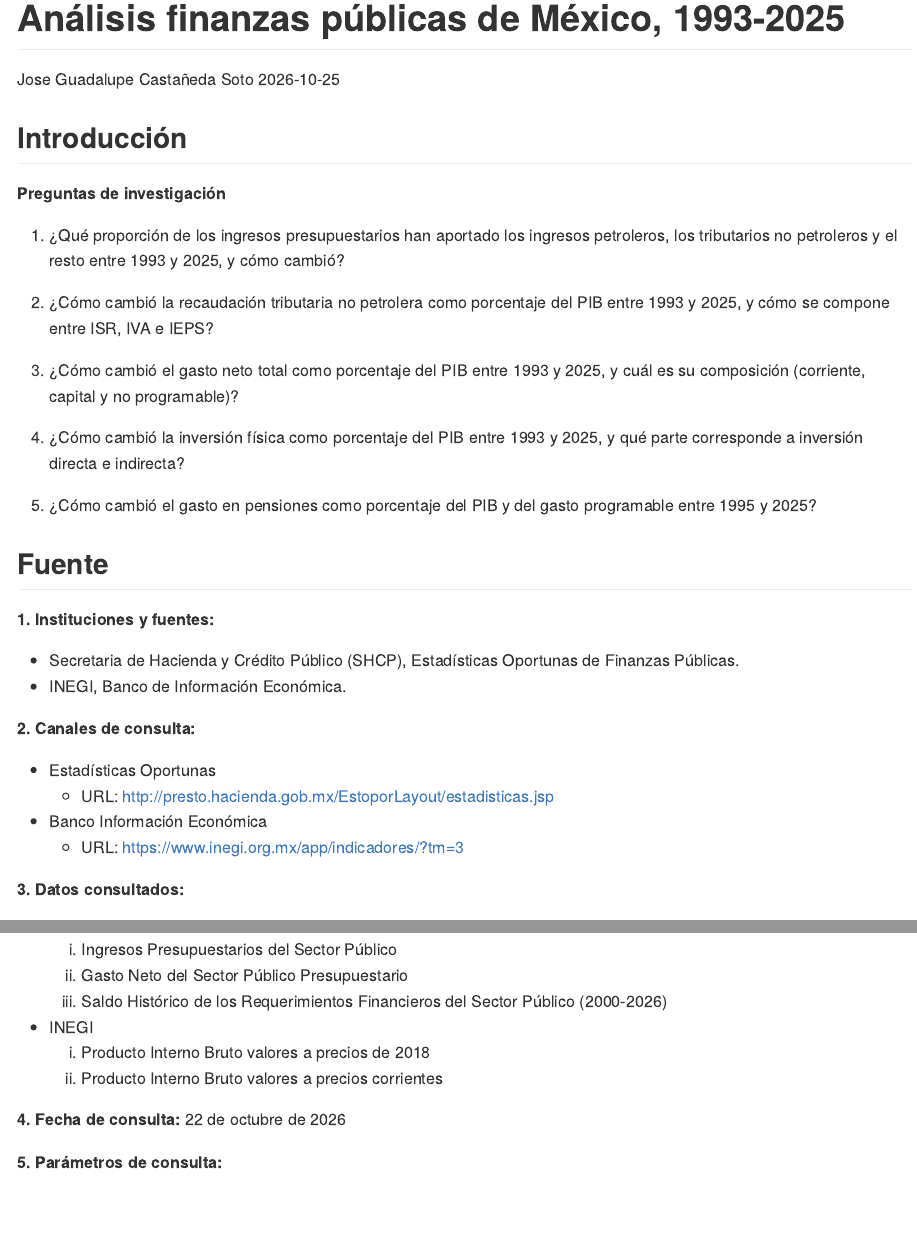
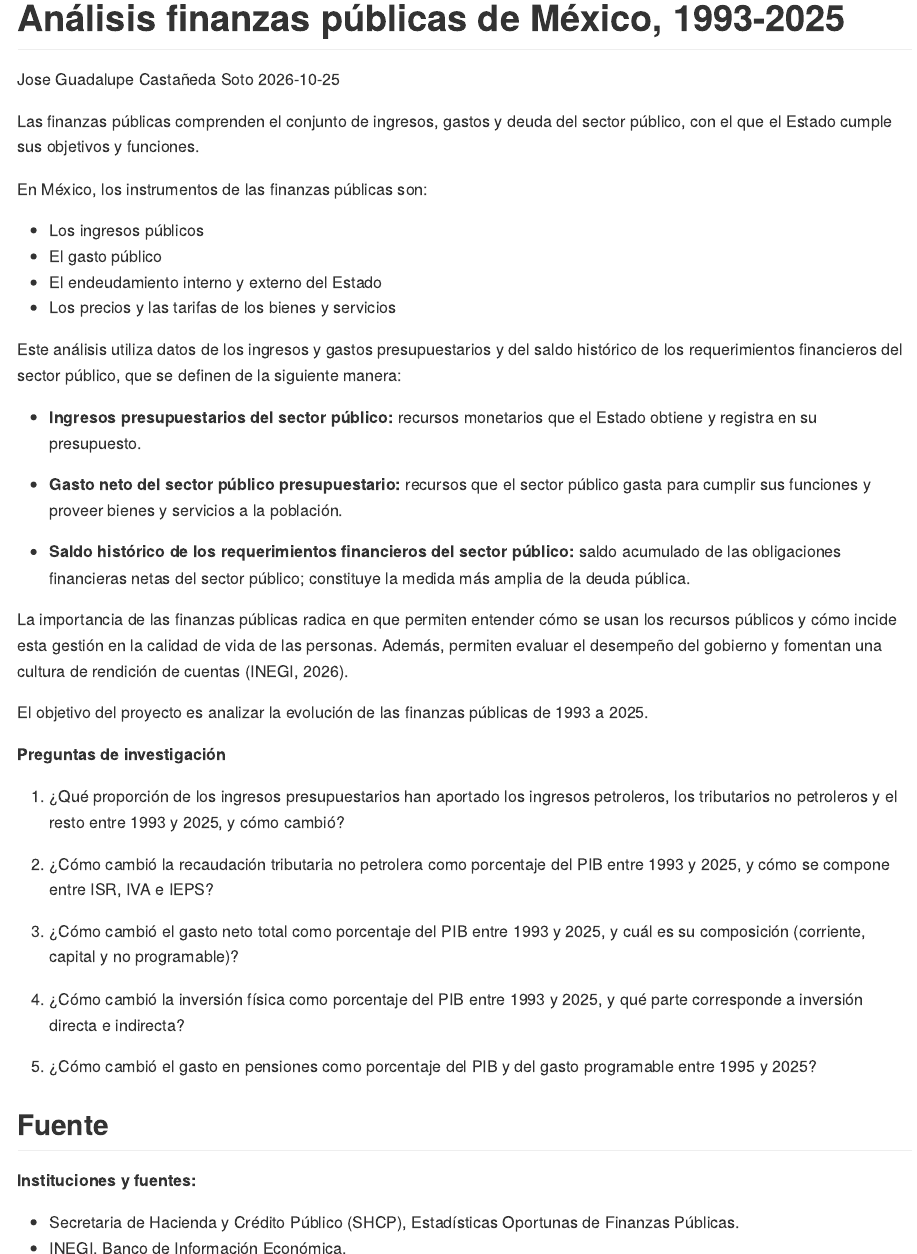
Before and after one commit to Jose-Castanedas/finanzas_publicas_mexico, an R Markdown document (analysis/analisis_finanzas_publicas_mexico.Rmd): the page in a window 1100 px wide, from its top, and a second part further down, joined at a grey line. The pictures show the output file analysis/analisis_finanzas_publicas_mexico.md that the author committed with the source, drawn offline in the style of GitHub.

Commit message:
docs: agrega introducción del proyecto

```diff
--- a/analysis/analisis_finanzas_publicas_mexico.Rmd
+++ b/analysis/analisis_finanzas_publicas_mexico.Rmd
@@ -5,9 +5,26 @@ date: "2026-10-25"
 output: github_document
 ---
 
-## Introducción
+Las finanzas públicas comprenden el conjunto de ingresos, gastos y deuda del sector público, con el que el Estado cumple sus objetivos y funciones.
 
+En México, los instrumentos de las finanzas públicas son:
 
+- Los ingresos públicos
+- El gasto público
+- El endeudamiento interno y externo del Estado
+- Los precios y las tarifas de los bienes y servicios
+
+Este análisis utiliza datos de los ingresos y gastos presupuestarios y del saldo histórico de los requerimientos financieros del sector público, que se definen de la siguiente manera:
+
+- **Ingresos presupuestarios del sector público:** recursos monetarios que el Estado obtiene y registra en su presupuesto.
+
+- **Gasto neto del sector público presupuestario:** recursos que el sector público gasta para cumplir sus funciones y proveer bienes y servicios a la población.
+
+- **Saldo histórico de los requerimientos financieros del sector público:** saldo acumulado de las obligaciones financieras netas del sector público; constituye la medida más amplia de la deuda pública.
+
+La importancia de las finanzas públicas radica en que permiten entender cómo se usan los recursos públicos y cómo incide esta gestión en la calidad de vida de las personas. Además, permiten evaluar el desempeño del gobierno y fomentan una cultura de rendición de cuentas (INEGI, 2026).
+
+El objetivo del proyecto es analizar la evolución de las finanzas públicas de 1993 a 2025.
 
 **Preguntas de investigación**
 
@@ -23,12 +40,12 @@ output: github_document
 
 ## Fuente
 
-**1. Instituciones y fuentes:**
+**Instituciones y fuentes:**
 
 - Secretaria de Hacienda y Crédito Público (SHCP), Estadísticas Oportunas de Finanzas Públicas.
 - INEGI, Banco de Información Económica.
 
-**2. Canales de consulta:**
+**Canales de consulta:**
 
 - Estadísticas Oportunas
   - URL: http://presto.hacienda.gob.mx/EstoporLayout/estadisticas.jsp
@@ -36,9 +53,6 @@ output: github_document
 - Banco Información Económica
   - URL: https://www.inegi.org.mx/app/indicadores/?tm=3
 
-**3. Datos consultados:**
+**Datos consultados:**
 
 - SHCP
-  1. Ingresos Presupuestarios del Sector Público
-  2. Gasto Neto del Sector Público Presupuestario
-  3. Saldo Histórico de los Requerimientos Financieros del Sector Público (2000-2026)
@@ -45,11 +62,11 @@ output: github_document
 
 - INEGI
-  1. Producto Interno Bruto valores a precios de 2018
-  2. Producto Interno Bruto valores a precios corrientes
+  - Producto Interno Bruto valores a precios de 2018
+  - Producto Interno Bruto valores a precios corrientes
 
-**4. Fecha de consulta:** 22 de octubre de 2026
+**Fecha de consulta:** 22 de octubre de 2026
 
-**5. Parámetros de consulta:**
+**Parámetros de consulta:**
 
 - **Ingreso y Gasto Neto Presupuestario**
   - Cuadro: Pesos corrientes multianual
```
Also changed, not shown: analysis/analisis_finanzas_publicas_mexico.md, analysis/analisis_finanzas_publicas_mexico.Rmd (5 more changed lines).
